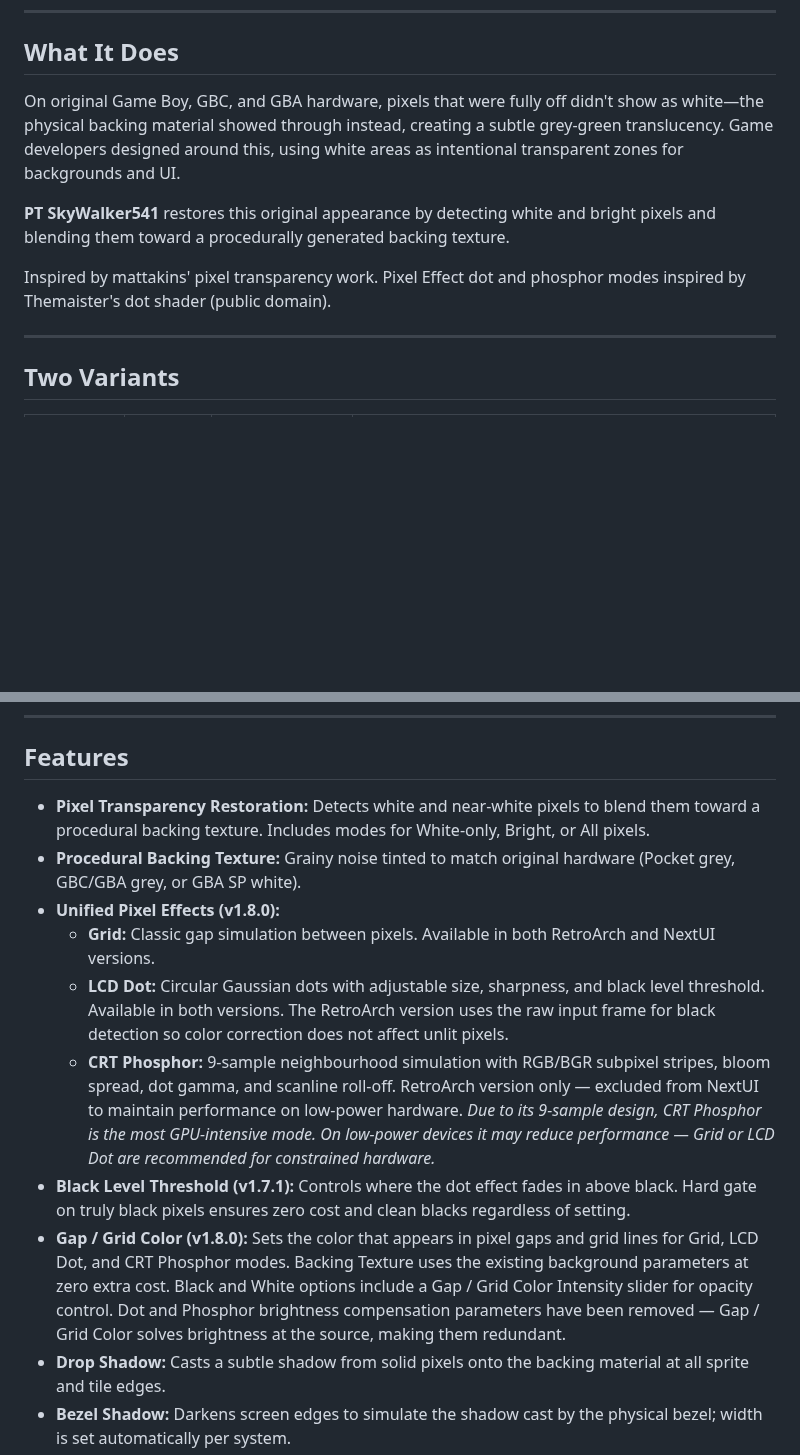
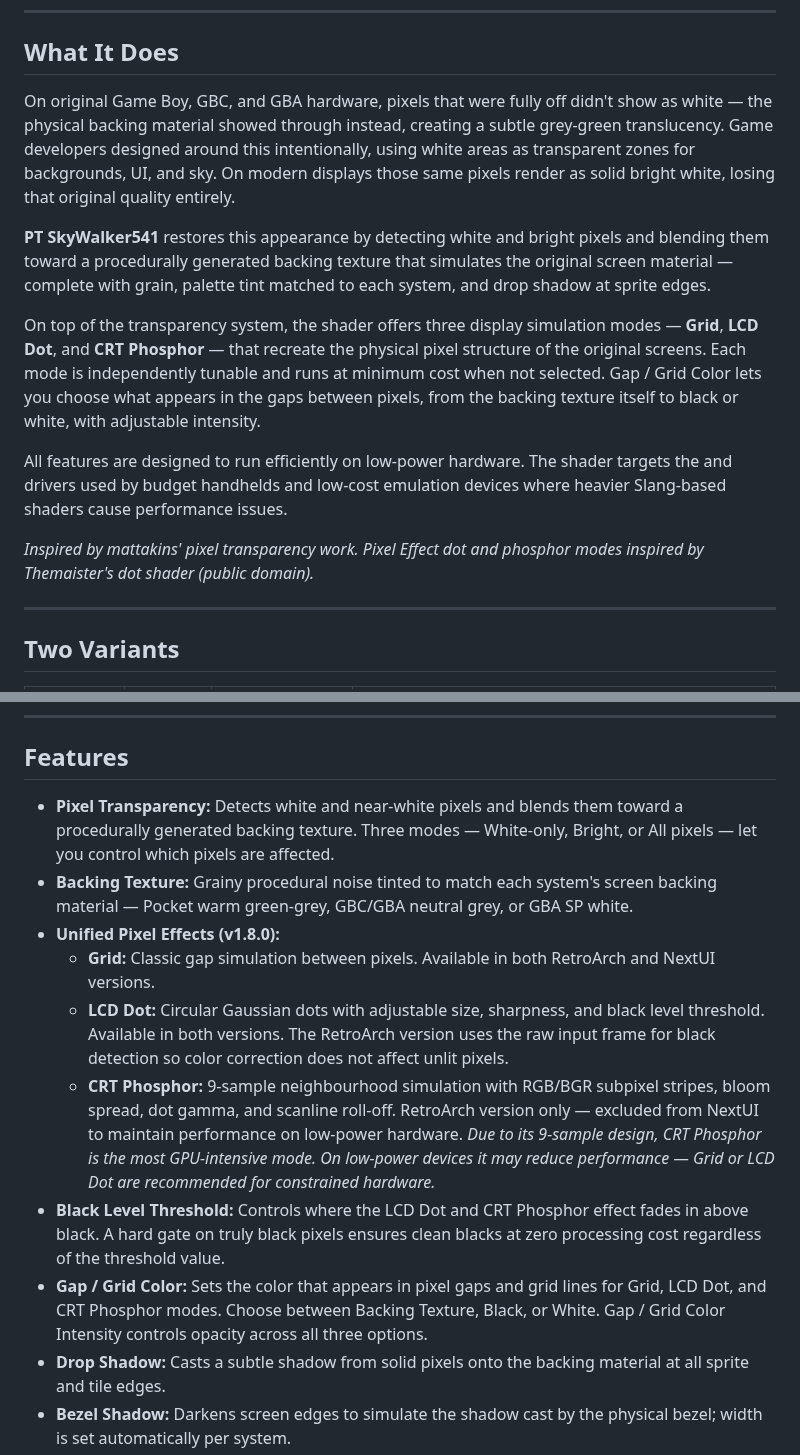
Before and after one commit to SkyWalker541/PT-SkyWalker541, a Markdown page: README.md, 2 parts joined by grey strips. GitHub-like rendering; blank space fills up the shorter version.

Commit message:
Add files via upload
Made readme give a bit more info on new features

```diff
--- a/README.md
+++ b/README.md
@@ -32,12 +32,15 @@
 
 ## What It Does
 
-On original Game Boy, GBC, and GBA hardware, pixels that were fully off didn't show as white—the physical backing material showed through instead, creating a subtle grey-green translucency. Game developers designed around this, using white areas as intentional transparent zones for backgrounds and UI.
+On original Game Boy, GBC, and GBA hardware, pixels that were fully off didn't show as white — the physical backing material showed through instead, creating a subtle grey-green translucency. Game developers designed around this intentionally, using white areas as transparent zones for backgrounds, UI, and sky. On modern displays those same pixels render as solid bright white, losing that original quality entirely.
 
-**PT SkyWalker541** restores this original appearance by detecting white and bright pixels and blending them toward a procedurally generated backing texture.
+**PT SkyWalker541** restores this appearance by detecting white and bright pixels and blending them toward a procedurally generated backing texture that simulates the original screen material — complete with grain, palette tint matched to each system, and drop shadow at sprite edges.
 
-Inspired by mattakins' pixel transparency work.
-Pixel Effect dot and phosphor modes inspired by Themaister's dot shader (public domain).
+On top of the transparency system, the shader offers three display simulation modes — **Grid**, **LCD Dot**, and **CRT Phosphor** — that recreate the physical pixel structure of the original screens. Each mode is independently tunable and runs at minimum cost when not selected. Gap / Grid Color lets you choose what appears in the gaps between pixels, from the backing texture itself to black or white, with adjustable intensity.
+
+All features are designed to run efficiently on low-power hardware. The shader targets the  and  drivers used by budget handhelds and low-cost emulation devices where heavier Slang-based shaders cause performance issues.
+
+*Inspired by mattakins' pixel transparency work. Pixel Effect dot and phosphor modes inspired by Themaister's dot shader (public domain).*
 
 ---
 
@@ -57,14 +60,14 @@ Pixel Effect dot and phosphor modes inspired by Themaister's dot shader (public
 
 ## Features
 
-* **Pixel Transparency Restoration:** Detects white and near-white pixels to blend them toward a procedural backing texture. Includes modes for White-only, Bright, or All pixels.
-* **Procedural Backing Texture:** Grainy noise tinted to match original hardware (Pocket grey, GBC/GBA grey, or GBA SP white).
+* **Pixel Transparency:** Detects white and near-white pixels and blends them toward a procedurally generated backing texture. Three modes — White-only, Bright, or All pixels — let you control which pixels are affected.
+* **Backing Texture:** Grainy procedural noise tinted to match each system's screen backing material — Pocket warm green-grey, GBC/GBA neutral grey, or GBA SP white.
 * **Unified Pixel Effects (v1.8.0):**
     * **Grid:** Classic gap simulation between pixels. Available in both RetroArch and NextUI versions.
     * **LCD Dot:** Circular Gaussian dots with adjustable size, sharpness, and black level threshold. Available in both versions. The RetroArch version uses the raw input frame for black detection so color correction does not affect unlit pixels.
     * **CRT Phosphor:** 9-sample neighbourhood simulation with RGB/BGR subpixel stripes, bloom spread, dot gamma, and scanline roll-off. RetroArch version only — excluded from NextUI to maintain performance on low-power hardware. *Due to its 9-sample design, CRT Phosphor is the most GPU-intensive mode. On low-power devices it may reduce performance — Grid or LCD Dot are recommended for constrained hardware.*
-* **Black Level Threshold (v1.7.1):** Controls where the dot effect fades in above black. Hard gate on truly black pixels ensures zero cost and clean blacks regardless of setting.
-* **Gap / Grid Color (v1.8.0):** Sets the color that appears in pixel gaps and grid lines for Grid, LCD Dot, and CRT Phosphor modes. Backing Texture uses the existing background parameters at zero extra cost. Black and White options include a Gap / Grid Color Intensity slider for opacity control. Dot and Phosphor brightness compensation parameters have been removed — Gap / Grid Color solves brightness at the source, making them redundant.
+* **Black Level Threshold:** Controls where the LCD Dot and CRT Phosphor effect fades in above black. A hard gate on truly black pixels ensures clean blacks at zero processing cost regardless of the threshold value.
+* **Gap / Grid Color:** Sets the color that appears in pixel gaps and grid lines for Grid, LCD Dot, and CRT Phosphor modes. Choose between Backing Texture, Black, or White. Gap / Grid Color Intensity controls opacity across all three options.
 * **Drop Shadow:** Casts a subtle shadow from solid pixels onto the backing material at all sprite and tile edges.
 * **Bezel Shadow:** Darkens screen edges to simulate the shadow cast by the physical bezel; width is set automatically per system.
 * **Color Harshness Filter:** Softens overly vivid dark colors, most useful for aggressive GBC palettes.
```
